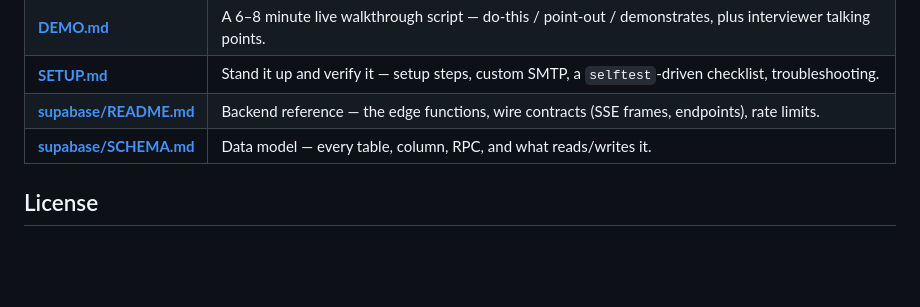
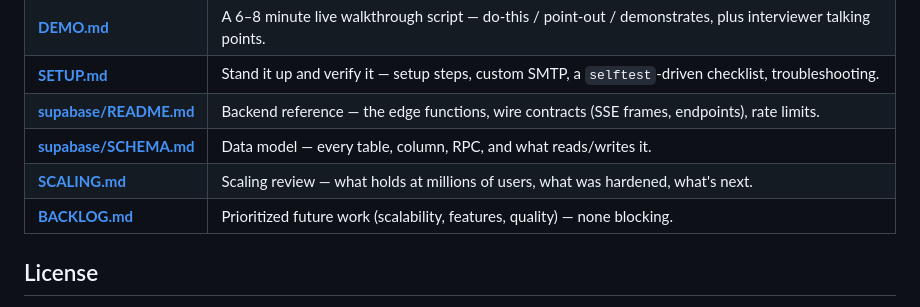
Before and after one commit to Maniwar/Blanket, a Markdown page: README.md, the part around the change. Drawn GitHub-style; blank space fills up the shorter version.

```diff
--- a/README.md
+++ b/README.md
@@ -52,6 +52,8 @@ passwordless email auth.
 | **[SETUP.md](SETUP.md)** | Stand it up and verify it — setup steps, custom SMTP, a `selftest`-driven checklist, troubleshooting. |
 | **[supabase/README.md](supabase/README.md)** | Backend reference — the edge functions, wire contracts (SSE frames, endpoints), rate limits. |
 | **[supabase/SCHEMA.md](supabase/SCHEMA.md)** | Data model — every table, column, RPC, and what reads/writes it. |
+| **[SCALING.md](SCALING.md)** | Scaling review — what holds at millions of users, what was hardened, what's next. |
+| **[BACKLOG.md](BACKLOG.md)** | Prioritized future work (scalability, features, quality) — none blocking. |
 
 ## License
 
```
Also changed, not shown: BACKLOG.md (added, +52 -0 lines).
